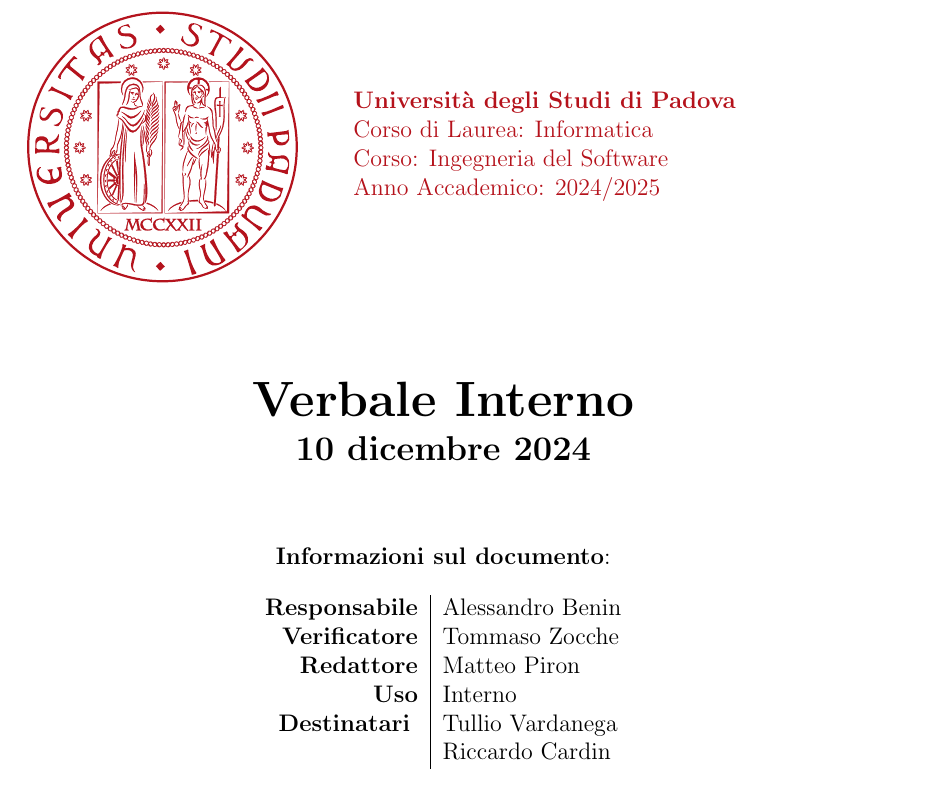
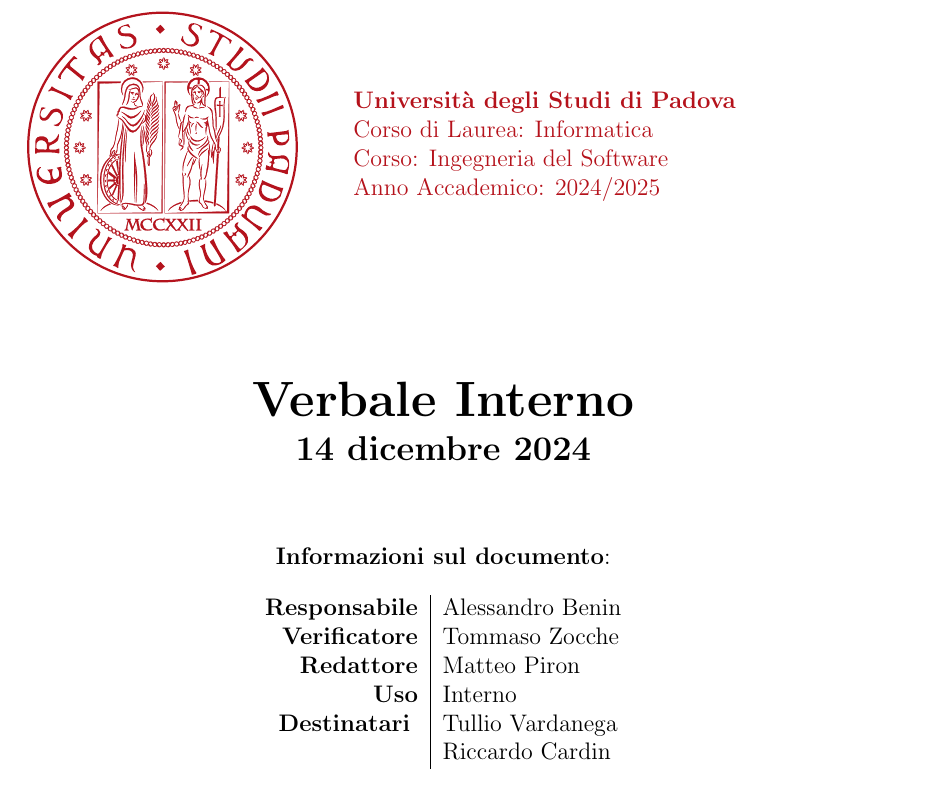
Before and after one commit to AlexBenin01/Test3, a LaTeX document (2024-12-10/2024-12-10.tex): part of page 1 of 6, cut so that both start at the same text. Compiled offline with pdfLaTeX.

Commit message:
Update 2024-12-10.tex

```diff
--- a/2024-12-10/2024-12-10.tex
+++ b/2024-12-10/2024-12-10.tex
@@ -25,7 +25,7 @@
 \fancyfoot[C]{\thepage{} di \pageref{LastPage}} % Imposta il piè di pagina centrale come "numero pagina di totale pagine"
 \renewcommand{\headrulewidth}{0pt} % Imposta la larghezza della linea di intestazione a 0 punti
 
-\newcommand{\data}{10 dicembre 2024}
+\newcommand{\data}{14 dicembre 2024}
 \newcommand{\titolo}{Verbale Interno}
 \newcommand{\responsabile}{Alessandro Benin}
 \newcommand{\verificatore}{Tommaso Zocche}
```
